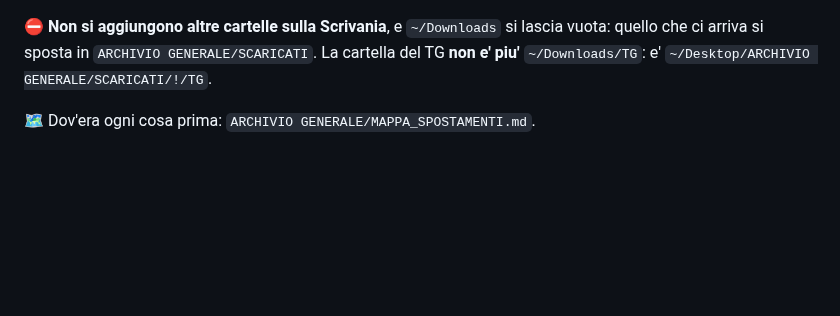
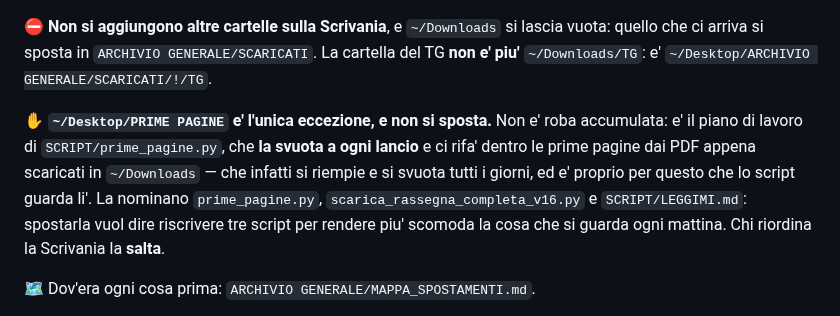
Before and after one commit to partecipazioneattiva/partecipazioneattiva.github.io, a Markdown page: CLAUDE.md, the part around the change. Rendered like a GitHub page; blank space fills up the shorter version.

Commit message:
PRIME PAGINE resta sulla Scrivania: e' il piano di lavoro della rassegna, non roba accumulata

```diff
--- a/CLAUDE.md
+++ b/CLAUDE.md
@@ -143,6 +143,15 @@ Dentro `ARCHIVIO GENERALE`, ai vecchi nomi:
 lascia vuota: quello che ci arriva si sposta in `ARCHIVIO GENERALE/SCARICATI`.
 La cartella del TG **non e' piu'** `~/Downloads/TG`: e'
 `~/Desktop/ARCHIVIO GENERALE/SCARICATI/!/TG`.
+
+✋ **`~/Desktop/PRIME PAGINE` e' l'unica eccezione, e non si sposta.** Non e'
+roba accumulata: e' il piano di lavoro di `SCRIPT/prime_pagine.py`, che **la
+svuota a ogni lancio** e ci rifa' dentro le prime pagine dai PDF appena
+scaricati in `~/Downloads` — che infatti si riempie e si svuota tutti i giorni,
+ed e' proprio per questo che lo script guarda li'. La nominano
+`prime_pagine.py`, `scarica_rassegna_completa_v16.py` e `SCRIPT/LEGGIMI.md`:
+spostarla vuol dire riscrivere tre script per rendere piu' scomoda la cosa che
+si guarda ogni mattina. Chi riordina la Scrivania la **salta**.
 
 🗺️ Dov'era ogni cosa prima: `ARCHIVIO GENERALE/MAPPA_SPOSTAMENTI.md`.
 
```
